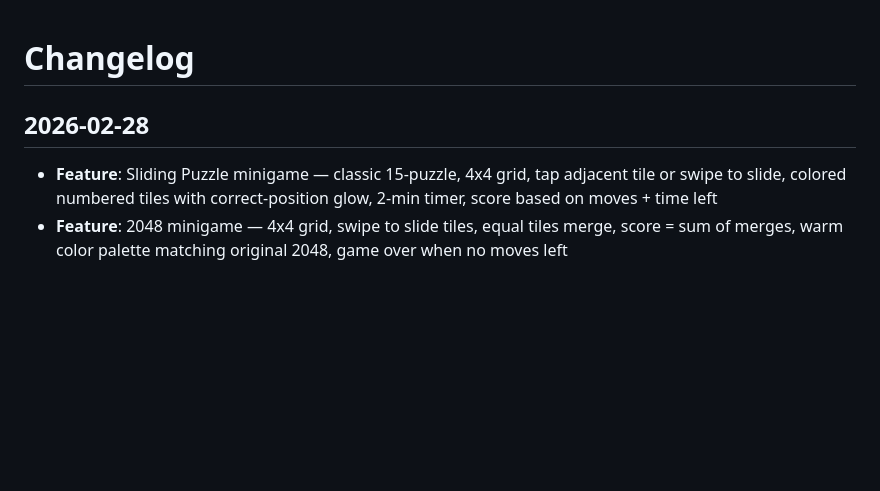
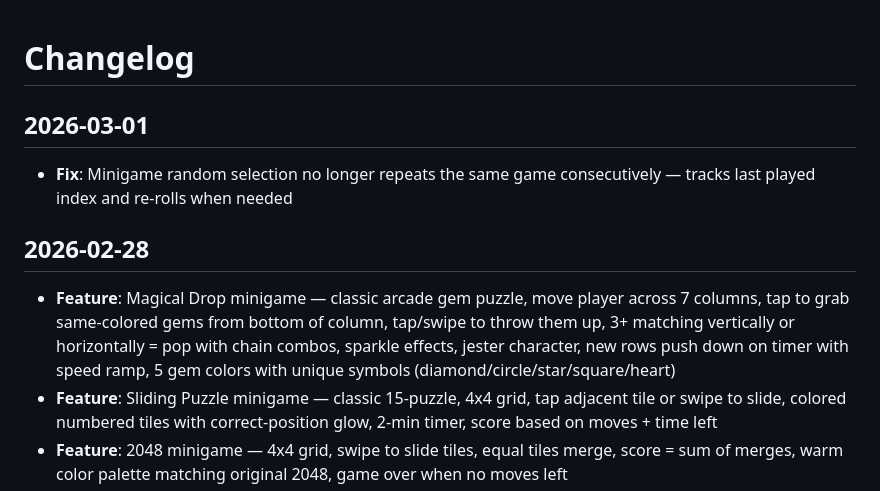
Before and after one commit to Lokasta/1001minigames, a Markdown page: CHANGELOG.md, the part around the change. Drawn GitHub-style; blank space fills up the shorter version.

Commit message:
Update CHANGELOG for minigame repeat fix

```diff
--- a/CHANGELOG.md
+++ b/CHANGELOG.md
@@ -1,6 +1,10 @@
 # Changelog
 
+## 2026-03-01
+- **Fix**: Minigame random selection no longer repeats the same game consecutively — tracks last played index and re-rolls when needed
+
 ## 2026-02-28
+- **Feature**: Magical Drop minigame — classic arcade gem puzzle, move player across 7 columns, tap to grab same-colored gems from bottom of column, tap/swipe to throw them up, 3+ matching vertically or horizontally = pop with chain combos, sparkle effects, jester character, new rows push down on timer with speed ramp, 5 gem colors with unique symbols (diamond/circle/star/square/heart)
 - **Feature**: Sliding Puzzle minigame — classic 15-puzzle, 4x4 grid, tap adjacent tile or swipe to slide, colored numbered tiles with correct-position glow, 2-min timer, score based on moves + time left
 - **Feature**: 2048 minigame — 4x4 grid, swipe to slide tiles, equal tiles merge, score = sum of merges, warm color palette matching original 2048, game over when no moves left
 - **UI**: Dino Runner full polish — swipe up to jump, swipe down to duck (timer-based 0.6s), dust particles on jump/land/run, parallax clouds, gradient sky with sun/moon, better dino with tail/arms/spikes, cactus shadows & spines, double cactus clusters at high difficulty, distance-based scoring, near-miss detection, landing squash, speed ramp with ease-out curve
```
